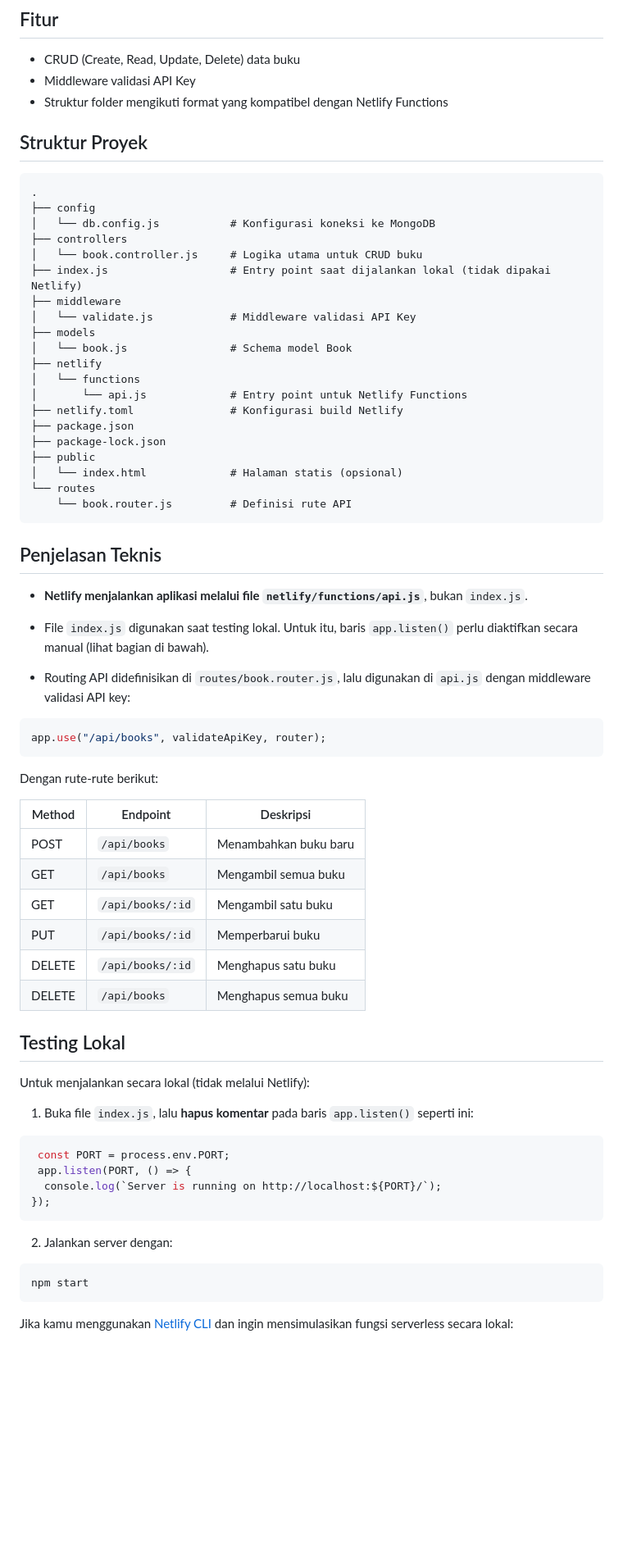
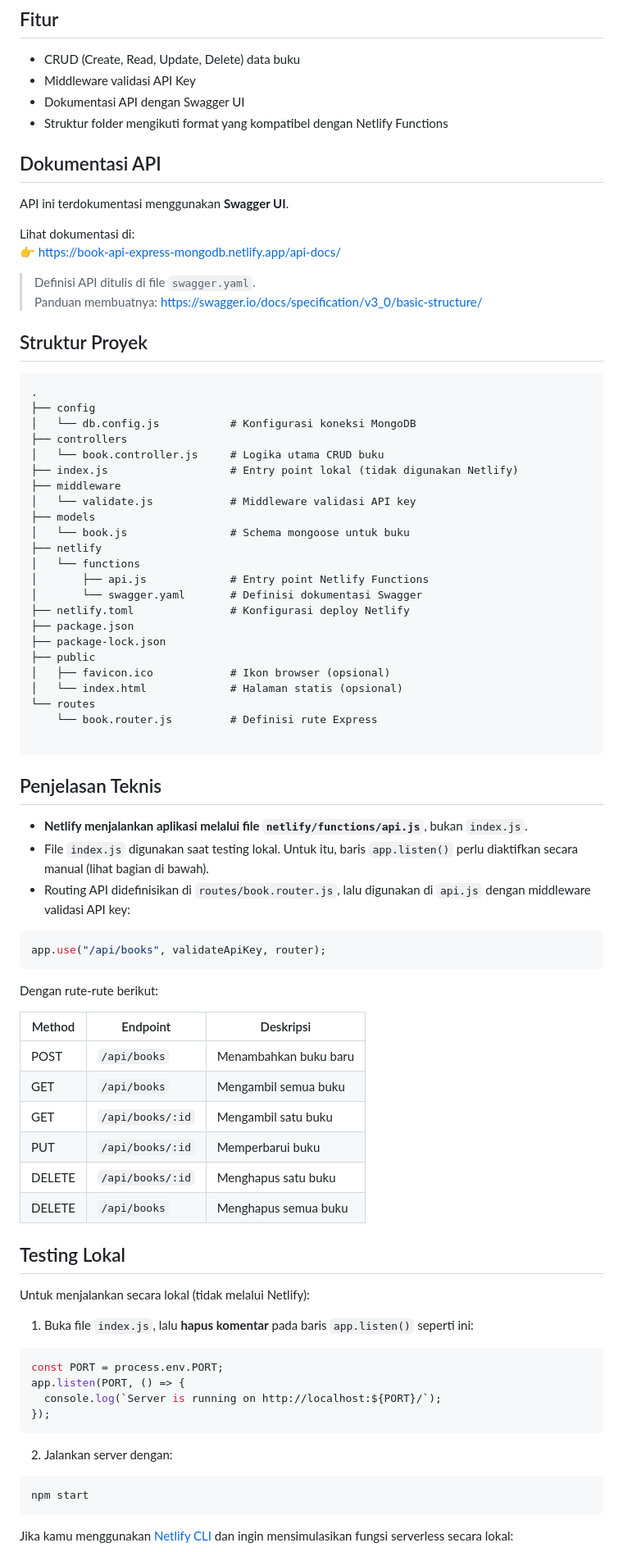
Before and after one commit to fitrifityanto/belajar-restapi-book, a Markdown page: README.md, the part around one of its changes. Shown at 82% size. GitHub-like rendering; blank space fills up the shorter version.

Commit message:
docs: add section for Swagger API documentation in README

````diff
--- a/README.md
+++ b/README.md
@@ -6,42 +6,52 @@ Project ini adalah contoh implementasi REST API sederhana untuk manajemen data b
 
 - CRUD (Create, Read, Update, Delete) data buku
 - Middleware validasi API Key
+- Dokumentasi API dengan Swagger UI
 - Struktur folder mengikuti format yang kompatibel dengan Netlify Functions
 
+## Dokumentasi API
+
+API ini terdokumentasi menggunakan **Swagger UI**.
+
+Lihat dokumentasi di:
+👉 [https://book-api-express-mongodb.netlify.app/api-docs/](https://book-api-express-mongodb.netlify.app/api-docs/)
+
+> Definisi API ditulis di file `swagger.yaml`.
+> Panduan membuatnya: https://swagger.io/docs/specification/v3_0/basic-structure/
 
 ## Struktur Proyek
 
 ```
 .
 ├── config
-│   └── db.config.js           # Konfigurasi koneksi ke MongoDB
+│   └── db.config.js           # Konfigurasi koneksi MongoDB
 ├── controllers
-│   └── book.controller.js     # Logika utama untuk CRUD buku
-├── index.js                   # Entry point saat dijalankan lokal (tidak dipakai Netlify)
+│   └── book.controller.js     # Logika utama CRUD buku
+├── index.js                   # Entry point lokal (tidak digunakan Netlify)
 ├── middleware
-│   └── validate.js            # Middleware validasi API Key
+│   └── validate.js            # Middleware validasi API key
 ├── models
-│   └── book.js                # Schema model Book
+│   └── book.js                # Schema mongoose untuk buku
 ├── netlify
 │   └── functions
-│       └── api.js             # Entry point untuk Netlify Functions
-├── netlify.toml               # Konfigurasi build Netlify
+│       ├── api.js             # Entry point Netlify Functions
+│       └── swagger.yaml       # Definisi dokumentasi Swagger
+├── netlify.toml               # Konfigurasi deploy Netlify
 ├── package.json
 ├── package-lock.json
 ├── public
+│   ├── favicon.ico            # Ikon browser (opsional)
 │   └── index.html             # Halaman statis (opsional)
 └── routes
-    └── book.router.js         # Definisi rute API
+    └── book.router.js         # Definisi rute Express
+
 ```
 
 ## Penjelasan Teknis
 
 - **Netlify menjalankan aplikasi melalui file `netlify/functions/api.js`**, bukan `index.js`.
-
 - File `index.js` digunakan saat testing lokal. Untuk itu, baris `app.listen()` perlu diaktifkan secara manual (lihat bagian di bawah).
-
 - Routing API didefinisikan di `routes/book.router.js`, lalu digunakan di `api.js` dengan middleware validasi API key:
-
 
 ```js
 app.use("/api/books", validateApiKey, router);
@@ -49,14 +59,14 @@ app.use("/api/books", validateApiKey, router);
 
 Dengan rute-rute berikut:
 
-|Method|Endpoint|Deskripsi|
-|---|---|---|
-|POST|`/api/books`|Menambahkan buku baru|
-|GET|`/api/books`|Mengambil semua buku|
-|GET|`/api/books/:id`|Mengambil satu buku|
-|PUT|`/api/books/:id`|Memperbarui buku|
-|DELETE|`/api/books/:id`|Menghapus satu buku|
-|DELETE|`/api/books`|Menghapus semua buku|
+| Method | Endpoint         | Deskripsi             |
+| ------ | ---------------- | --------------------- |
+| POST   | `/api/books`     | Menambahkan buku baru |
+| GET    | `/api/books`     | Mengambil semua buku  |
+| GET    | `/api/books/:id` | Mengambil satu buku   |
+| PUT    | `/api/books/:id` | Memperbarui buku      |
+| DELETE | `/api/books/:id` | Menghapus satu buku   |
+| DELETE | `/api/books`     | Menghapus semua buku  |
 
 ## Testing Lokal
 
@@ -64,16 +74,14 @@ Untuk menjalankan secara lokal (tidak melalui Netlify):
 
 1. Buka file `index.js`, lalu **hapus komentar** pada baris `app.listen()` seperti ini:
 
-
 ```js
- const PORT = process.env.PORT;
- app.listen(PORT, () => {
+const PORT = process.env.PORT;
+app.listen(PORT, () => {
   console.log(`Server is running on http://localhost:${PORT}/`);
 });
 ```
 
 2. Jalankan server dengan:
-
 
 ```bash
 npm start
````
Also changed, not shown: other parts of README.md (+14 -1 lines).
